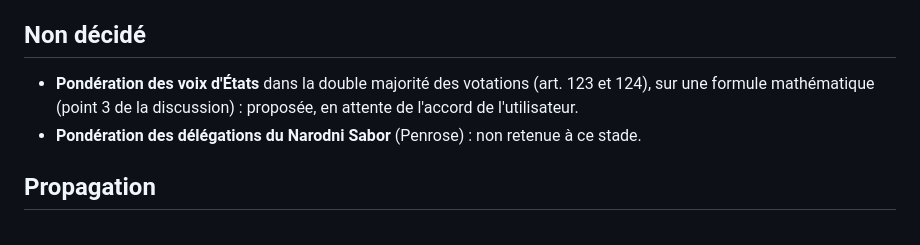
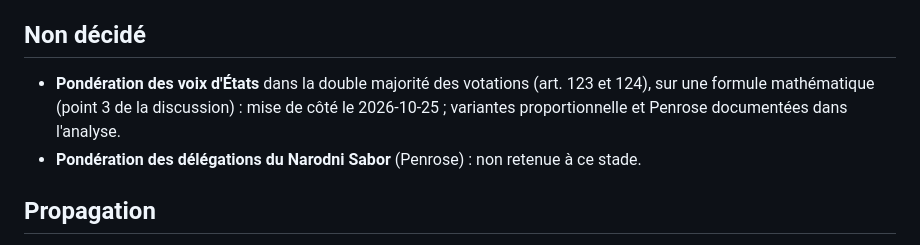
Before and after one commit to nstevanovic-ids/BK-Conf, a Markdown page: docs/decisions/2026-10-25-double-cle.md, the part around the change. Drawn GitHub-style.

Commit message:
ADR double clé : pondération des voix d'États mise de côté
Co-Authored-By: Claude Opus 5.5 <noreply@anthropic.com>
Claude-Session: https://claude.ai/code/session_01DQpxxYucBkL27VxzQqjjPt

```diff
--- a/docs/decisions/2026-10-25-double-cle.md
+++ b/docs/decisions/2026-10-25-double-cle.md
@@ -83,8 +83,8 @@ La Chancellerie publie chaque année le nombre total d'inscrits à chaque regist
 
 ## Non décidé
 - **Pondération des voix d'États** dans la double majorité des votations (art. 123 et 124),
-  sur une formule mathématique (point 3 de la discussion) : proposée, en attente de
-  l'accord de l'utilisateur.
+  sur une formule mathématique (point 3 de la discussion) : mise de côté le 2026-10-25 ;
+  variantes proportionnelle et Penrose documentées dans l'analyse.
 - **Pondération des délégations du Narodni Sabor** (Penrose) : non retenue à ce stade.
 
 ## Propagation
```
